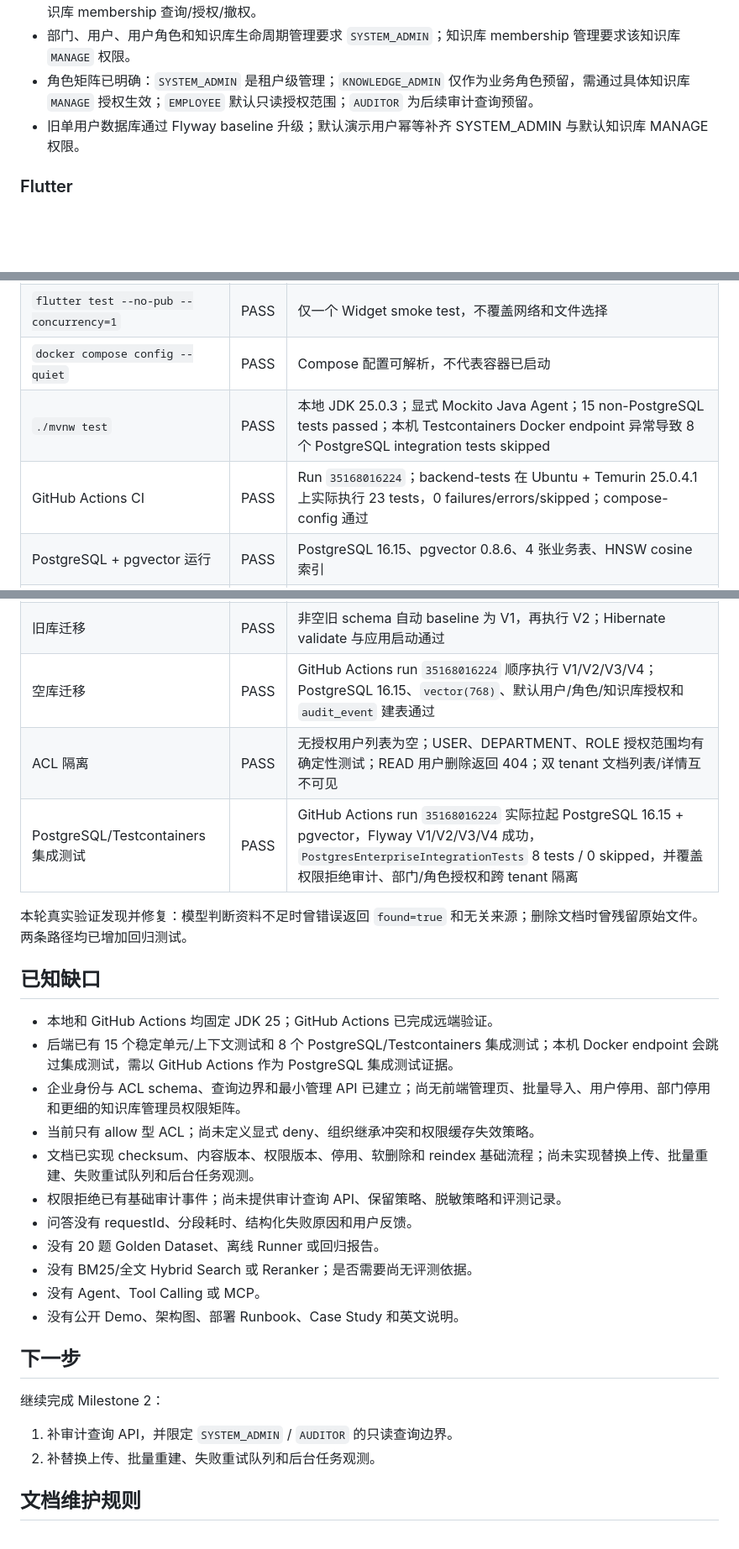
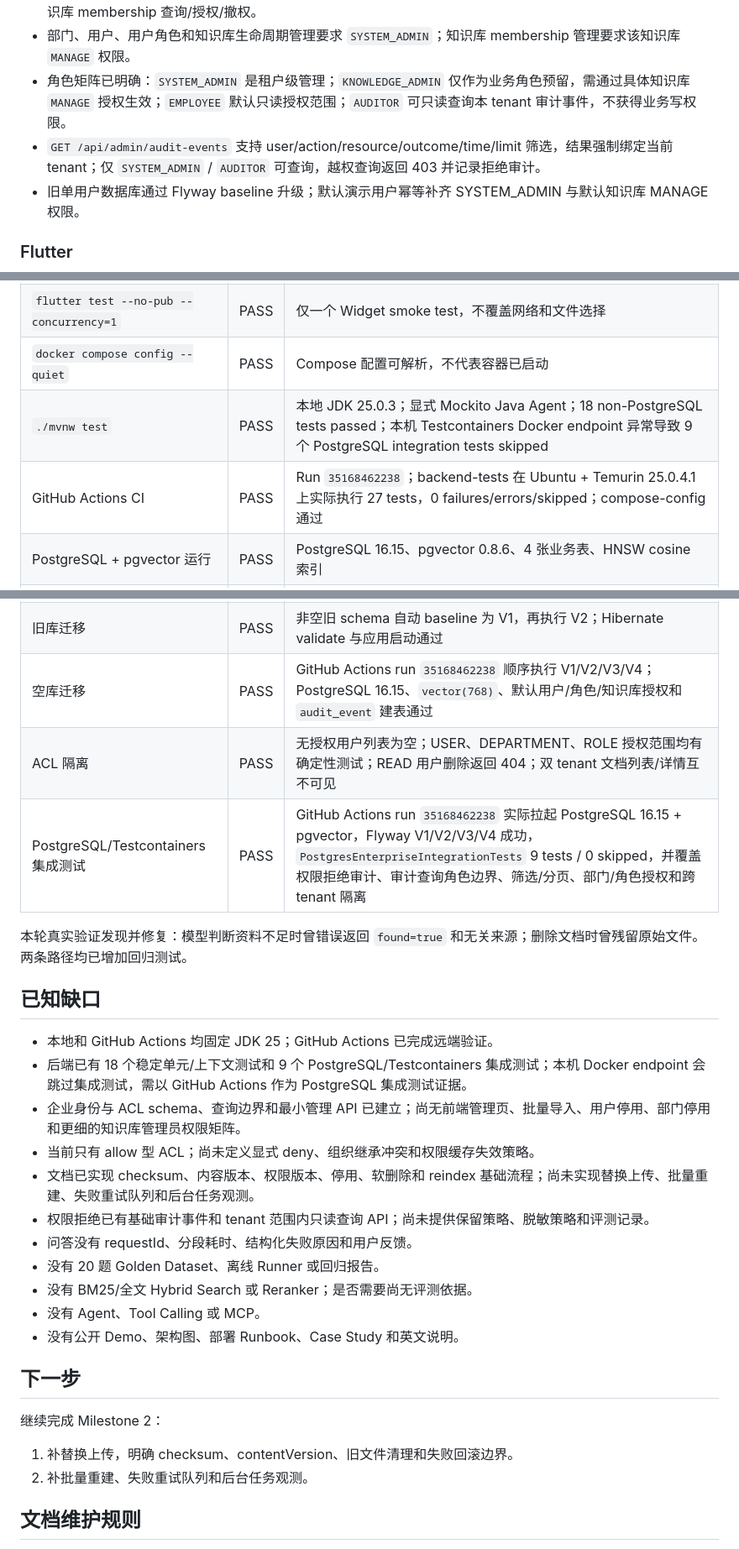
Before and after one commit to mikehot/rag-knowledge-base, a Markdown page: PROGRESS.md, 3 parts joined by grey strips. Shown at 84% size. Drawn GitHub-style; blank space fills up the shorter version.

Commit message:
Record audit query CI evidence

```diff
--- a/PROGRESS.md
+++ b/PROGRESS.md
@@ -45,7 +45,8 @@
 - V4 增加 `audit_event`，用于记录权限拒绝、资源类型、资源 ID、原因和时间。
 - 最小管理 API 已包含部门列表/创建、角色列表、用户列表/创建、用户角色授予/撤销、知识库列表/创建/启停、知识库 membership 查询/授权/撤权。
 - 部门、用户、用户角色和知识库生命周期管理要求 `SYSTEM_ADMIN`；知识库 membership 管理要求该知识库 `MANAGE` 权限。
-- 角色矩阵已明确：`SYSTEM_ADMIN` 是租户级管理；`KNOWLEDGE_ADMIN` 仅作为业务角色预留，需通过具体知识库 `MANAGE` 授权生效；`EMPLOYEE` 默认只读授权范围；`AUDITOR` 为后续审计查询预留。
+- 角色矩阵已明确：`SYSTEM_ADMIN` 是租户级管理；`KNOWLEDGE_ADMIN` 仅作为业务角色预留，需通过具体知识库 `MANAGE` 授权生效；`EMPLOYEE` 默认只读授权范围；`AUDITOR` 可只读查询本 tenant 审计事件，不获得业务写权限。
+- `GET /api/admin/audit-events` 支持 user/action/resource/outcome/time/limit 筛选，结果强制绑定当前 tenant；仅 `SYSTEM_ADMIN` / `AUDITOR` 可查询，越权查询返回 403 并记录拒绝审计。
 - 旧单用户数据库通过 Flyway baseline 升级；默认演示用户幂等补齐 SYSTEM_ADMIN 与默认知识库 MANAGE 权限。
 
 ### Flutter
@@ -69,8 +70,8 @@
 | `flutter analyze --no-pub` | PASS | 静态分析通过 |
 | `flutter test --no-pub --concurrency=1` | PASS | 仅一个 Widget smoke test，不覆盖网络和文件选择 |
 | `docker compose config --quiet` | PASS | Compose 配置可解析，不代表容器已启动 |
-| `./mvnw test` | PASS | 本地 JDK 25.0.3；显式 Mockito Java Agent；15 non-PostgreSQL tests passed；本机 Testcontainers Docker endpoint 异常导致 8 个 PostgreSQL integration tests skipped |
-| GitHub Actions CI | PASS | Run `35168016224`；backend-tests 在 Ubuntu + Temurin 25.0.4.1 上实际执行 23 tests，0 failures/errors/skipped；compose-config 通过 |
+| `./mvnw test` | PASS | 本地 JDK 25.0.3；显式 Mockito Java Agent；18 non-PostgreSQL tests passed；本机 Testcontainers Docker endpoint 异常导致 9 个 PostgreSQL integration tests skipped |
+| GitHub Actions CI | PASS | Run `35168462238`；backend-tests 在 Ubuntu + Temurin 25.0.4.1 上实际执行 27 tests，0 failures/errors/skipped；compose-config 通过 |
 | PostgreSQL + pgvector 运行 | PASS | PostgreSQL 16.15、pgvector 0.8.6、4 张业务表、HNSW cosine 索引 |
 | LM Studio 模型 | PASS | Gemma 4 26B + Nomic Embedding，OpenAI-compatible server `1234` |
 | 文档入库 | PASS | `sample_faq.md` 进入 `ready`，生成 2 个 Chunk |
@@ -78,20 +79,20 @@
 | 资料外问题 | PASS | `found=false`、`sources=[]`；保留实际模型 Token 用量 |
 | 文档删除 | PASS | API 返回成功，document/chunk 行清零，原始上传文件删除，再次检索拒答 |
 | 旧库迁移 | PASS | 非空旧 schema 自动 baseline 为 V1，再执行 V2；Hibernate validate 与应用启动通过 |
-| 空库迁移 | PASS | GitHub Actions run `35168016224` 顺序执行 V1/V2/V3/V4；PostgreSQL 16.15、`vector(768)`、默认用户/角色/知识库授权和 `audit_event` 建表通过 |
+| 空库迁移 | PASS | GitHub Actions run `35168462238` 顺序执行 V1/V2/V3/V4；PostgreSQL 16.15、`vector(768)`、默认用户/角色/知识库授权和 `audit_event` 建表通过 |
 | ACL 隔离 | PASS | 无授权用户列表为空；USER、DEPARTMENT、ROLE 授权范围均有确定性测试；READ 用户删除返回 404；双 tenant 文档列表/详情互不可见 |
-| PostgreSQL/Testcontainers 集成测试 | PASS | GitHub Actions run `35168016224` 实际拉起 PostgreSQL 16.15 + pgvector，Flyway V1/V2/V3/V4 成功，`PostgresEnterpriseIntegrationTests` 8 tests / 0 skipped，并覆盖权限拒绝审计、部门/角色授权和跨 tenant 隔离 |
+| PostgreSQL/Testcontainers 集成测试 | PASS | GitHub Actions run `35168462238` 实际拉起 PostgreSQL 16.15 + pgvector，Flyway V1/V2/V3/V4 成功，`PostgresEnterpriseIntegrationTests` 9 tests / 0 skipped，并覆盖权限拒绝审计、审计查询角色边界、筛选/分页、部门/角色授权和跨 tenant 隔离 |
 
 本轮真实验证发现并修复：模型判断资料不足时曾错误返回 `found=true` 和无关来源；删除文档时曾残留原始文件。两条路径均已增加回归测试。
 
 ## 已知缺口
 
 - 本地和 GitHub Actions 均固定 JDK 25；GitHub Actions 已完成远端验证。
-- 后端已有 15 个稳定单元/上下文测试和 8 个 PostgreSQL/Testcontainers 集成测试；本机 Docker endpoint 会跳过集成测试，需以 GitHub Actions 作为 PostgreSQL 集成测试证据。
+- 后端已有 18 个稳定单元/上下文测试和 9 个 PostgreSQL/Testcontainers 集成测试；本机 Docker endpoint 会跳过集成测试，需以 GitHub Actions 作为 PostgreSQL 集成测试证据。
 - 企业身份与 ACL schema、查询边界和最小管理 API 已建立；尚无前端管理页、批量导入、用户停用、部门停用和更细的知识库管理员权限矩阵。
 - 当前只有 allow 型 ACL；尚未定义显式 deny、组织继承冲突和权限缓存失效策略。
 - 文档已实现 checksum、内容版本、权限版本、停用、软删除和 reindex 基础流程；尚未实现替换上传、批量重建、失败重试队列和后台任务观测。
-- 权限拒绝已有基础审计事件；尚未提供审计查询 API、保留策略、脱敏策略和评测记录。
+- 权限拒绝已有基础审计事件和 tenant 范围内只读查询 API；尚未提供保留策略、脱敏策略和评测记录。
 - 问答没有 requestId、分段耗时、结构化失败原因和用户反馈。
 - 没有 20 题 Golden Dataset、离线 Runner 或回归报告。
 - 没有 BM25/全文 Hybrid Search 或 Reranker；是否需要尚无评测依据。
@@ -102,8 +103,8 @@
 
 继续完成 Milestone 2：
 
-1. 补审计查询 API，并限定 `SYSTEM_ADMIN` / `AUDITOR` 的只读查询边界。
-2. 补替换上传、批量重建、失败重试队列和后台任务观测。
+1. 补替换上传，明确 checksum、contentVersion、旧文件清理和失败回滚边界。
+2. 补批量重建、失败重试队列和后台任务观测。
 
 ## 文档维护规则
 
```
Also changed, not shown: other parts of PROGRESS.md (+1 -1 lines).
